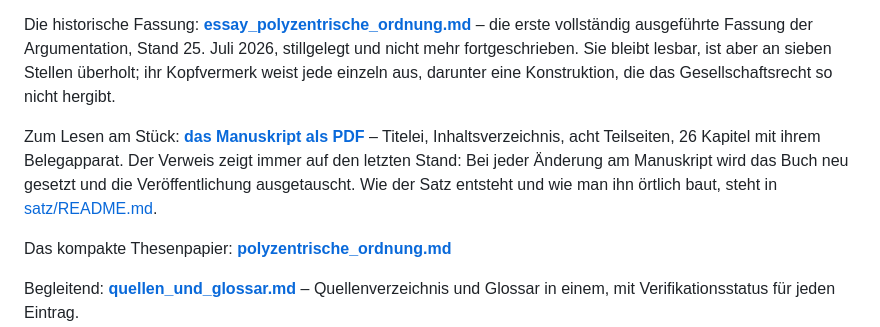
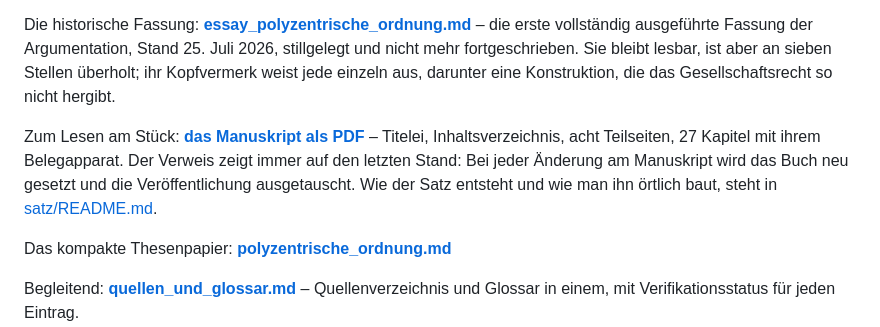
Before and after one commit to mr-neoterix/polyzentrische-ordnung, a Markdown page: README.md, the part around one of its changes. Drawn GitHub-style.

```diff
--- a/README.md
+++ b/README.md
@@ -10,7 +10,7 @@ Der maßgebliche Stand: **[manuskript/](manuskript/)** – ein kapitelweise gegl
 
 Die historische Fassung: **[essay_polyzentrische_ordnung.md](essay_polyzentrische_ordnung.md)** – die erste vollständig ausgeführte Fassung der Argumentation, Stand 25. Juli 2026, stillgelegt und nicht mehr fortgeschrieben. Sie bleibt lesbar, ist aber an sieben Stellen überholt; ihr Kopfvermerk weist jede einzeln aus, darunter eine Konstruktion, die das Gesellschaftsrecht so nicht hergibt.
 
-Zum Lesen am Stück: **[das Manuskript als PDF](https://github.com/mr-neoterix/polyzentrische-ordnung/releases/latest/download/polyzentrische-ordnung-manuskript.pdf)** – Titelei, Inhaltsverzeichnis, acht Teilseiten, 26 Kapitel mit ihrem Belegapparat. Der Verweis zeigt immer auf den letzten Stand: Bei jeder Änderung am Manuskript wird das Buch neu gesetzt und die Veröffentlichung ausgetauscht. Wie der Satz entsteht und wie man ihn örtlich baut, steht in [satz/README.md](satz/README.md).
+Zum Lesen am Stück: **[das Manuskript als PDF](https://github.com/mr-neoterix/polyzentrische-ordnung/releases/latest/download/polyzentrische-ordnung-manuskript.pdf)** – Titelei, Inhaltsverzeichnis, acht Teilseiten, 27 Kapitel mit ihrem Belegapparat. Der Verweis zeigt immer auf den letzten Stand: Bei jeder Änderung am Manuskript wird das Buch neu gesetzt und die Veröffentlichung ausgetauscht. Wie der Satz entsteht und wie man ihn örtlich baut, steht in [satz/README.md](satz/README.md).
 
 Das kompakte Thesenpapier: **[polyzentrische_ordnung.md](polyzentrische_ordnung.md)**
 
```
Also changed, not shown: other parts of README.md (+1 -1 lines), CLAUDE.md (+1 -1 lines), PROCESS.md (+2 -8 lines).
